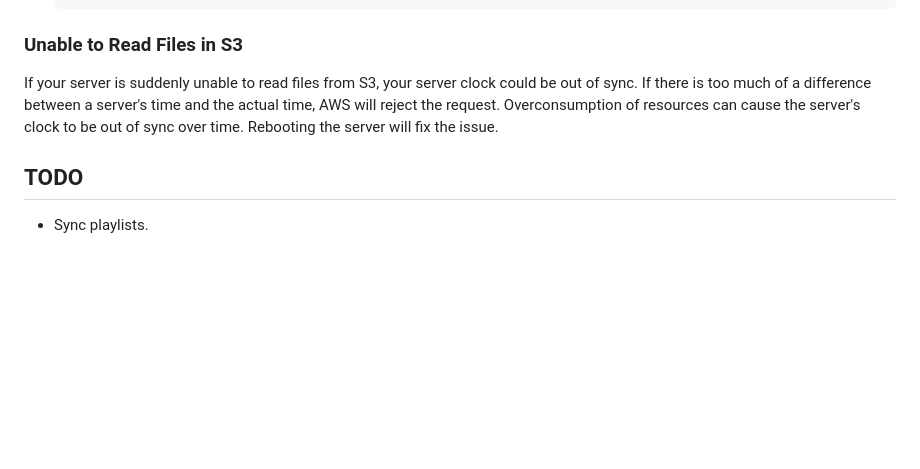
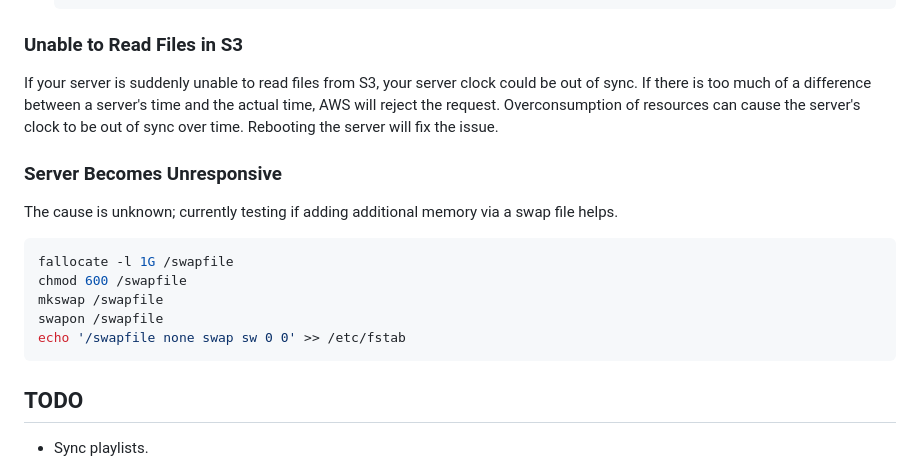
Before and after one commit to csLiKevin/Muse, a Markdown page: README.md, the part around the change. GitHub-like rendering; blank space fills up the shorter version.

````diff
--- a/README.md
+++ b/README.md
@@ -249,6 +249,19 @@ Modify volume size and [extend the file system](https://docs.aws.amazon.com/AWSE
 
 If your server is suddenly unable to read files from S3, your server clock could be out of sync. If there is too much of a difference between a server's time and the actual time, AWS will reject the request. Overconsumption of resources can cause the server's clock to be out of sync over time. Rebooting the server will fix the issue.
 
+### Server Becomes Unresponsive
+
+The cause is unknown; currently testing if adding additional memory via a swap file helps.
+
+```bash
+fallocate -l 1G /swapfile
+chmod 600 /swapfile
+mkswap /swapfile
+swapon /swapfile
+echo '/swapfile none swap sw 0 0' >> /etc/fstab
+```
+
+
 ## TODO
 
 - Sync playlists.
````
